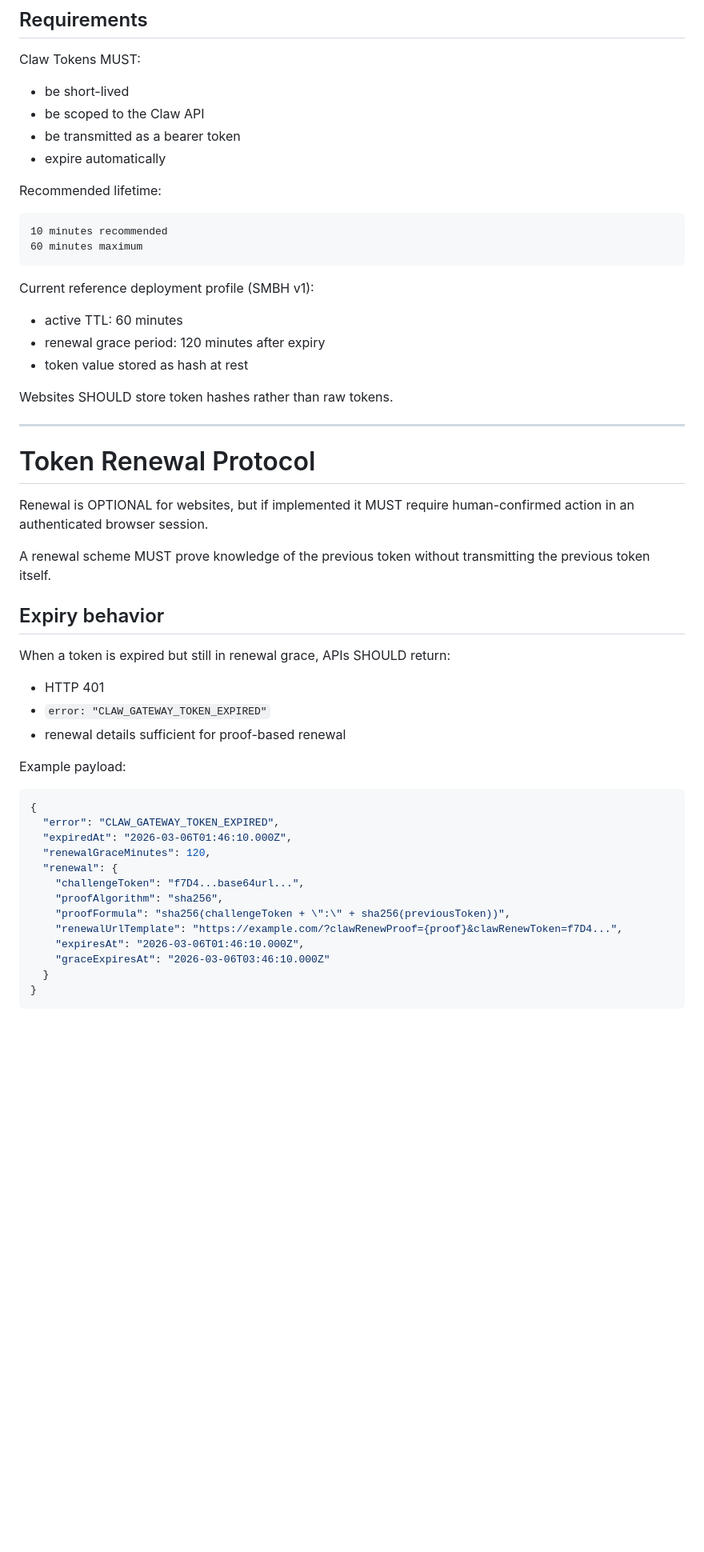
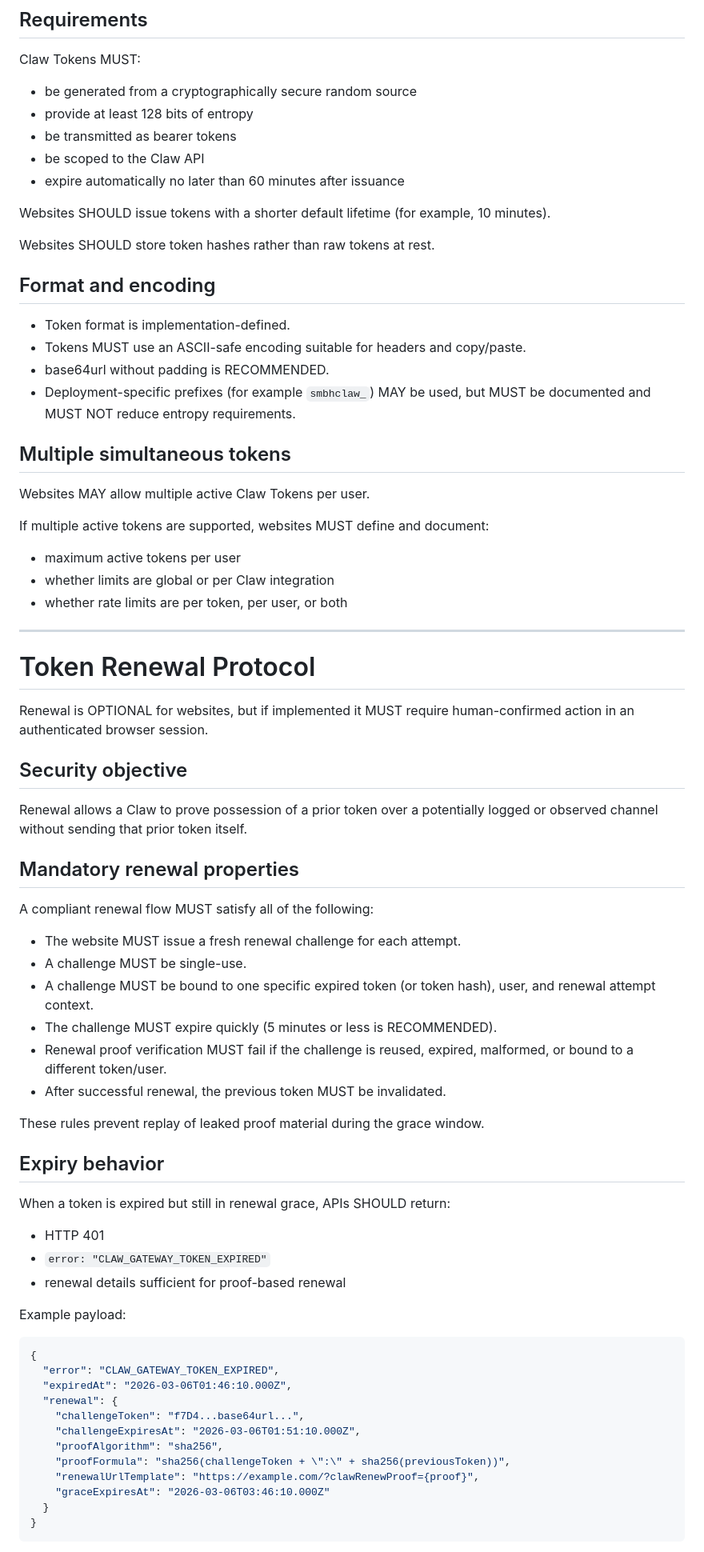
Before and after one commit to mxcl/byoclaw, a Markdown page: SPEC.md, the part around one of its changes. Shown at 80% size. Drawn GitHub-style; blank space fills up the shorter version.

````diff
--- a/SPEC.md
+++ b/SPEC.md
@@ -122,25 +148,34 @@ Claw Tokens authorize calls to the Claw API.
 
 Claw Tokens MUST:
 
-- be short-lived
+- be generated from a cryptographically secure random source
+- provide at least 128 bits of entropy
+- be transmitted as bearer tokens
 - be scoped to the Claw API
-- be transmitted as a bearer token
-- expire automatically
+- expire automatically no later than 60 minutes after issuance
 
-Recommended lifetime:
+Websites SHOULD issue tokens with a shorter default lifetime (for example,
+10 minutes).
 
-```text
-10 minutes recommended
-60 minutes maximum
-```
+Websites SHOULD store token hashes rather than raw tokens at rest.
 
-Current reference deployment profile (SMBH v1):
+## Format and encoding
 
-- active TTL: 60 minutes
-- renewal grace period: 120 minutes after expiry
-- token value stored as hash at rest
+- Token format is implementation-defined.
+- Tokens MUST use an ASCII-safe encoding suitable for headers and copy/paste.
+- base64url without padding is RECOMMENDED.
+- Deployment-specific prefixes (for example `smbhclaw_`) MAY be used, but MUST
+  be documented and MUST NOT reduce entropy requirements.
 
-Websites SHOULD store token hashes rather than raw tokens.
+## Multiple simultaneous tokens
+
+Websites MAY allow multiple active Claw Tokens per user.
+
+If multiple active tokens are supported, websites MUST define and document:
+
+- maximum active tokens per user
+- whether limits are global or per Claw integration
+- whether rate limits are per token, per user, or both
 
 ---
 
@@ -149,8 +184,25 @@ Websites SHOULD store token hashes rather than raw tokens.
 Renewal is OPTIONAL for websites, but if implemented it MUST require
 human-confirmed action in an authenticated browser session.
 
-A renewal scheme MUST prove knowledge of the previous token without
-transmitting the previous token itself.
+## Security objective
+
+Renewal allows a Claw to prove possession of a prior token over a potentially
+logged or observed channel without sending that prior token itself.
+
+## Mandatory renewal properties
+
+A compliant renewal flow MUST satisfy all of the following:
+
+- The website MUST issue a fresh renewal challenge for each attempt.
+- A challenge MUST be single-use.
+- A challenge MUST be bound to one specific expired token (or token hash), user,
+  and renewal attempt context.
+- The challenge MUST expire quickly (5 minutes or less is RECOMMENDED).
+- Renewal proof verification MUST fail if the challenge is reused, expired,
+  malformed, or bound to a different token/user.
+- After successful renewal, the previous token MUST be invalidated.
+
+These rules prevent replay of leaked proof material during the grace window.
 
 ## Expiry behavior
 
@@ -166,13 +218,12 @@ Example payload:
 {
   "error": "CLAW_GATEWAY_TOKEN_EXPIRED",
   "expiredAt": "2026-03-06T01:46:10.000Z",
-  "renewalGraceMinutes": 120,
   "renewal": {
     "challengeToken": "f7D4...base64url...",
+    "challengeExpiresAt": "2026-03-06T01:51:10.000Z",
     "proofAlgorithm": "sha256",
     "proofFormula": "sha256(challengeToken + \":\" + sha256(previousToken))",
-    "renewalUrlTemplate": "https://example.com/?clawRenewProof={proof}&clawRenewToken=f7D4...",
-    "expiresAt": "2026-03-06T01:46:10.000Z",
+    "renewalUrlTemplate": "https://example.com/?clawRenewProof={proof}",
     "graceExpiresAt": "2026-03-06T03:46:10.000Z"
   }
 }
````
Also changed, not shown: other parts of SPEC.md (+152 -109 lines).
